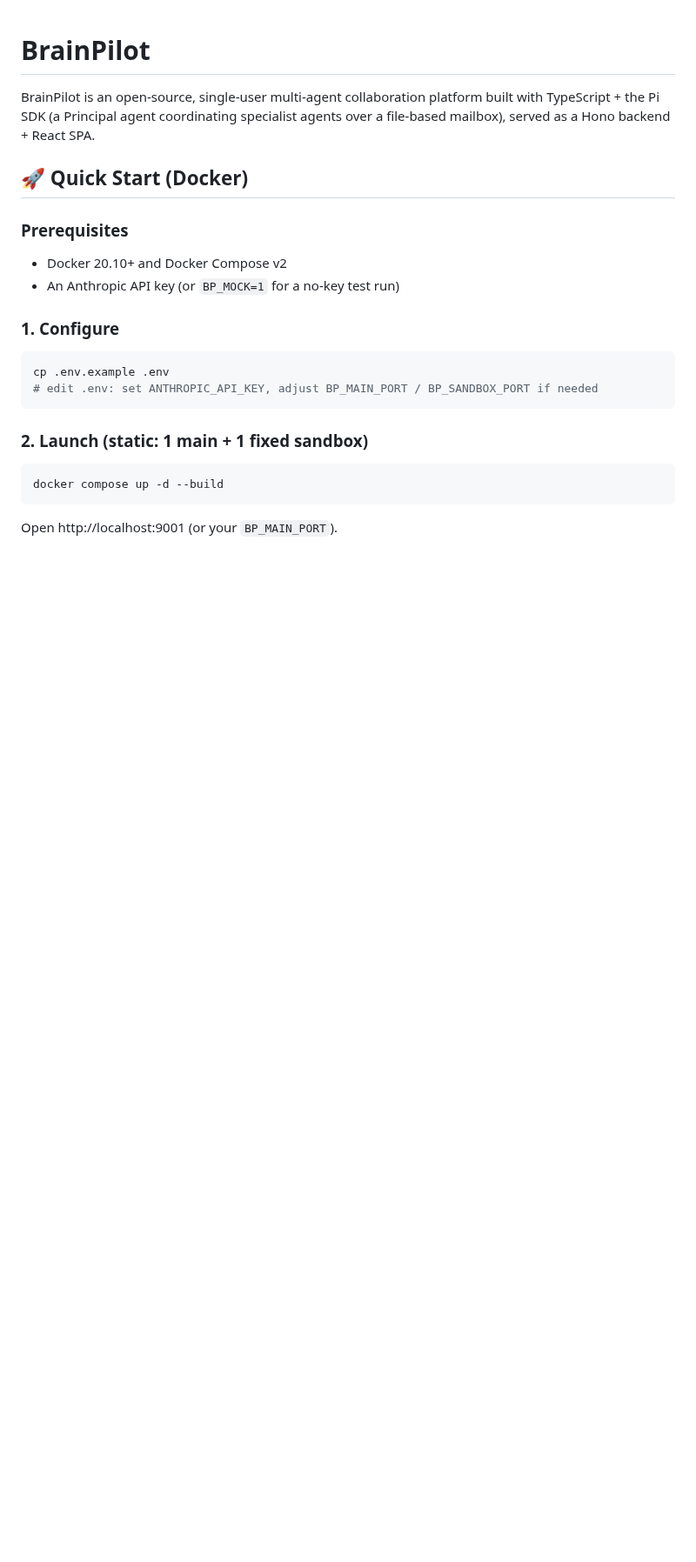
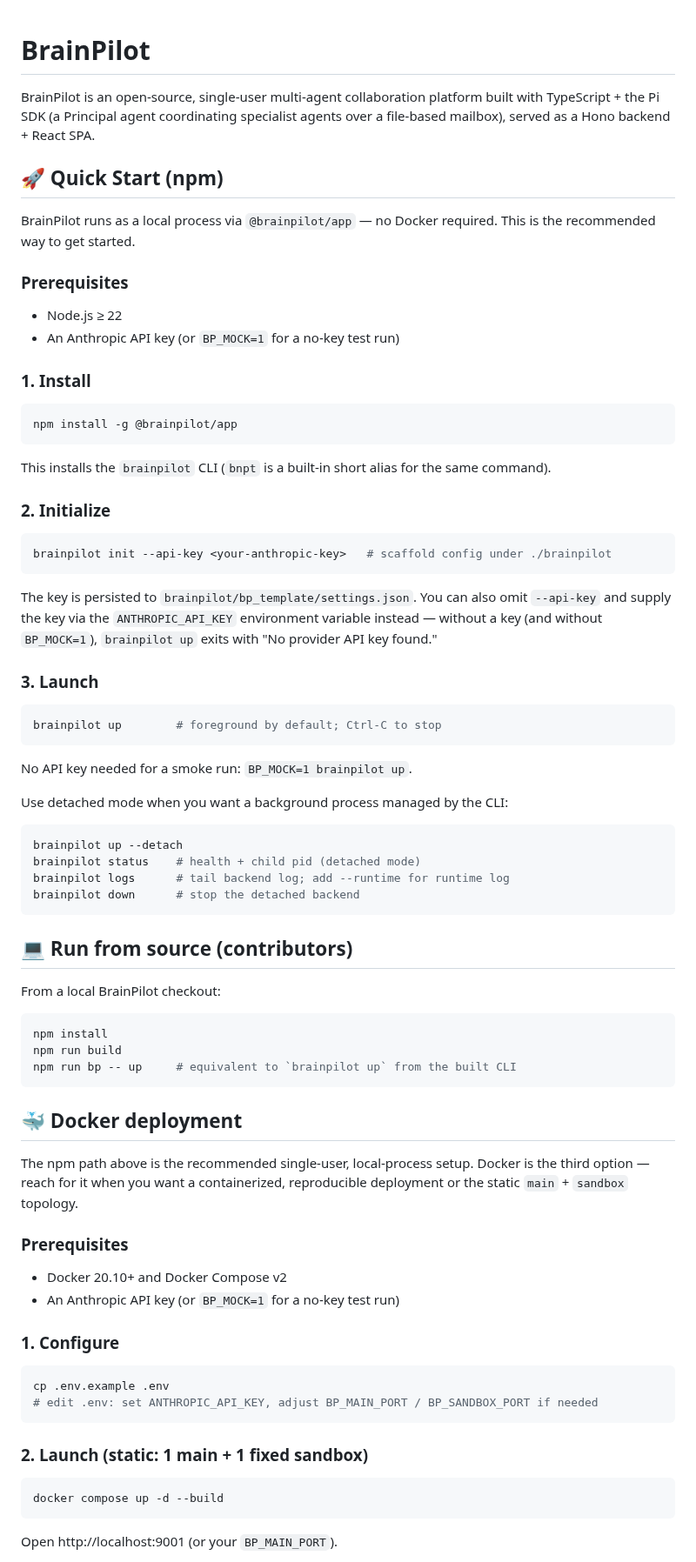
Before and after one commit to NeuroAIHub/BrainPilot, a Markdown page: README.md, the part around one of its changes. Shown at 87% size. Rendered like a GitHub page; blank space fills up the shorter version.

````diff
--- a/README.md
+++ b/README.md
@@ -2,7 +2,58 @@
 
 BrainPilot is an open-source, single-user multi-agent collaboration platform built with TypeScript + the Pi SDK (a Principal agent coordinating specialist agents over a file-based mailbox), served as a Hono backend + React SPA.
 
-## 🚀 Quick Start (Docker)
+## 🚀 Quick Start (npm)
+
+BrainPilot runs as a local process via `@brainpilot/app` — no Docker required.
+This is the recommended way to get started.
+
+### Prerequisites
+- Node.js ≥ 22
+- An Anthropic API key (or `BP_MOCK=1` for a no-key test run)
+
+### 1. Install
+```bash
+npm install -g @brainpilot/app
+```
+This installs the `brainpilot` CLI (`bnpt` is a built-in short alias for the same command).
+
+### 2. Initialize
+```bash
+brainpilot init --api-key <your-anthropic-key>   # scaffold config under ./brainpilot
+```
+The key is persisted to `brainpilot/bp_template/settings.json`. You can also omit
+`--api-key` and supply the key via the `ANTHROPIC_API_KEY` environment variable
+instead — without a key (and without `BP_MOCK=1`), `brainpilot up` exits with
+"No provider API key found."
+
+### 3. Launch
+```bash
+brainpilot up        # foreground by default; Ctrl-C to stop
+```
+No API key needed for a smoke run: `BP_MOCK=1 brainpilot up`.
+
+Use detached mode when you want a background process managed by the CLI:
+```bash
+brainpilot up --detach
+brainpilot status    # health + child pid (detached mode)
+brainpilot logs      # tail backend log; add --runtime for runtime log
+brainpilot down      # stop the detached backend
+```
+
+## 💻 Run from source (contributors)
+
+From a local BrainPilot checkout:
+```bash
+npm install
+npm run build
+npm run bp -- up     # equivalent to `brainpilot up` from the built CLI
+```
+
+## 🐳 Docker deployment
+
+The npm path above is the recommended single-user, local-process setup. Docker is
+the third option — reach for it when you want a containerized, reproducible
+deployment or the static `main` + `sandbox` topology.
 
 ### Prerequisites
 - Docker 20.10+ and Docker Compose v2
````
Also changed, not shown: other parts of README.md (+28 -55 lines).
